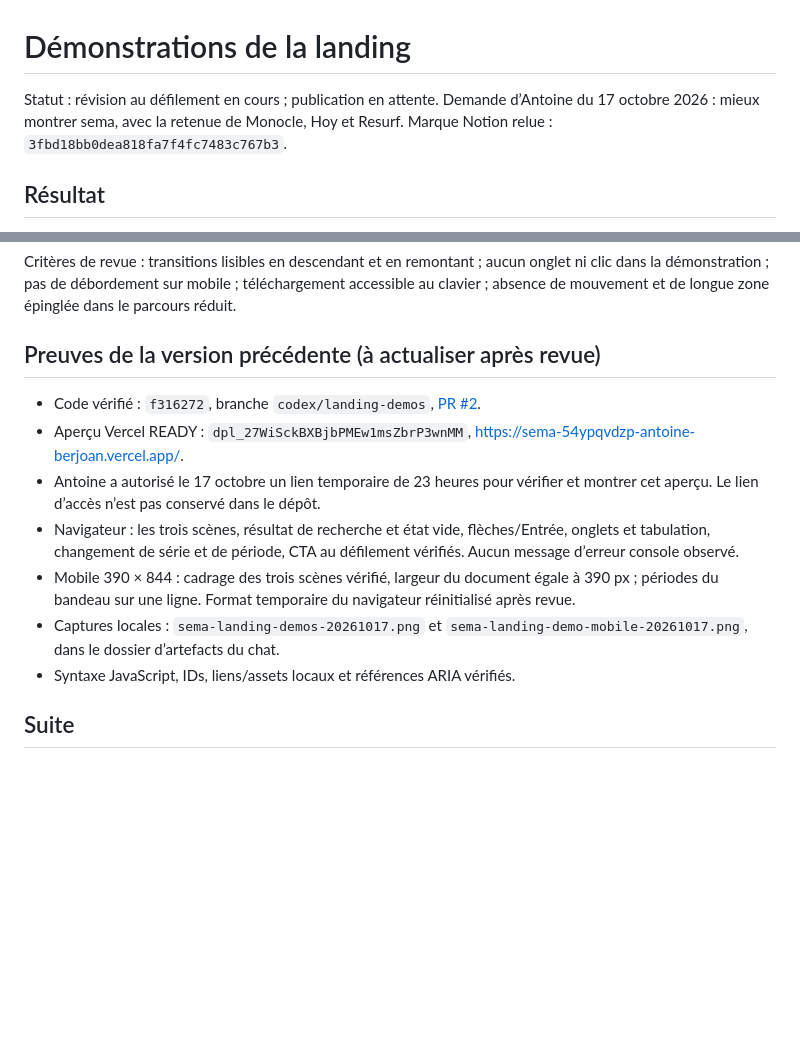
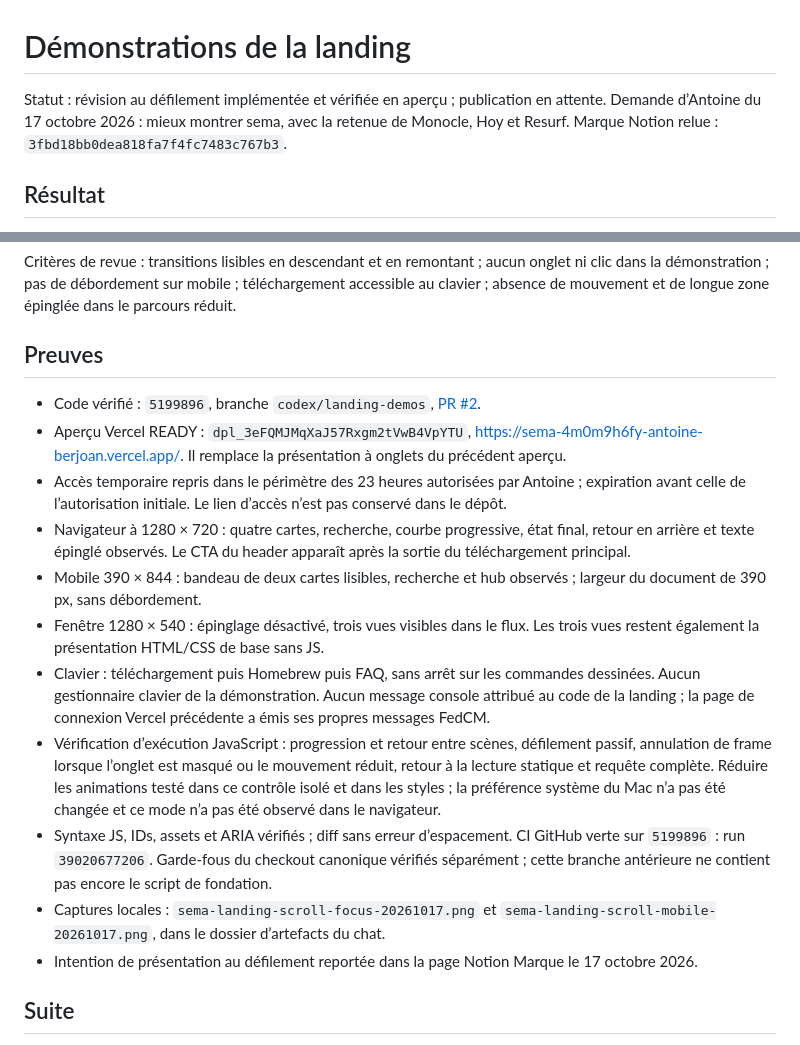
Before and after one commit to antoineberjoan/sema, a Markdown page: docs/plans/landing-demos.md, 2 parts joined by grey strips. Drawn GitHub-style; blank space fills up the shorter version.

Commit message:
docs: record scroll presentation review

```diff
--- a/docs/plans/landing-demos.md
+++ b/docs/plans/landing-demos.md
@@ -1,6 +1,6 @@
 # Démonstrations de la landing
 
-Statut : révision au défilement en cours ; publication en attente. Demande d’Antoine du 17 octobre 2026 : mieux montrer sema, avec la retenue de Monocle, Hoy et Resurf. Marque Notion relue : `3fbd18bb0dea818fa7f4fc7483c767b3`.
+Statut : révision au défilement implémentée et vérifiée en aperçu ; publication en attente. Demande d’Antoine du 17 octobre 2026 : mieux montrer sema, avec la retenue de Monocle, Hoy et Resurf. Marque Notion relue : `3fbd18bb0dea818fa7f4fc7483c767b3`.
 
 ## Résultat
 
@@ -11,15 +11,19 @@ Storyboard : favoris jusqu’à 24 %, apparition de la recherche entre 24 et 36
 Sans JavaScript, avec Réduire les animations ou en fenêtre basse, les trois vues restent dans le flux de lecture. L’illustration est un seul élément accessible, avec une description réservée aux lecteurs d’écran qui identifie les valeurs fictives. Les commandes dessinées ne sont plus de faux contrôles interactifs. Téléchargement, Homebrew, logo tracé, CTA au défilement, Ko-fi et liens légaux sont conservés.
 
 Critères de revue : transitions lisibles en descendant et en remontant ; aucun onglet ni clic dans la démonstration ; pas de débordement sur mobile ; téléchargement accessible au clavier ; absence de mouvement et de longue zone épinglée dans le parcours réduit.
-## Preuves de la version précédente (à actualiser après revue)
+## Preuves
 
-- Code vérifié : `f316272`, branche `codex/landing-demos`, [PR #2](https://github.com/antoineberjoan/sema/pull/2).
-- Aperçu Vercel READY : `dpl_27WiSckBXBjbPMEw1msZbrP3wnMM`, https://sema-54ypqvdzp-antoine-berjoan.vercel.app/.
-- Antoine a autorisé le 17 octobre un lien temporaire de 23 heures pour vérifier et montrer cet aperçu. Le lien d’accès n’est pas conservé dans le dépôt.
-- Navigateur : les trois scènes, résultat de recherche et état vide, flèches/Entrée, onglets et tabulation, changement de série et de période, CTA au défilement vérifiés. Aucun message d’erreur console observé.
-- Mobile 390 × 844 : cadrage des trois scènes vérifié, largeur du document égale à 390 px ; périodes du bandeau sur une ligne. Format temporaire du navigateur réinitialisé après revue.
-- Captures locales : `sema-landing-demos-20261017.png` et `sema-landing-demo-mobile-20261017.png`, dans le dossier d’artefacts du chat.
-- Syntaxe JavaScript, IDs, liens/assets locaux et références ARIA vérifiés.
+- Code vérifié : `5199896`, branche `codex/landing-demos`, [PR #2](https://github.com/antoineberjoan/sema/pull/2).
+- Aperçu Vercel READY : `dpl_3eFQMJMqXaJ57Rxgm2tVwB4VpYTU`, https://sema-4m0m9h6fy-antoine-berjoan.vercel.app/. Il remplace la présentation à onglets du précédent aperçu.
+- Accès temporaire repris dans le périmètre des 23 heures autorisées par Antoine ; expiration avant celle de l’autorisation initiale. Le lien d’accès n’est pas conservé dans le dépôt.
+- Navigateur à 1280 × 720 : quatre cartes, recherche, courbe progressive, état final, retour en arrière et texte épinglé observés. Le CTA du header apparaît après la sortie du téléchargement principal.
+- Mobile 390 × 844 : bandeau de deux cartes lisibles, recherche et hub observés ; largeur du document de 390 px, sans débordement.
+- Fenêtre 1280 × 540 : épinglage désactivé, trois vues visibles dans le flux. Les trois vues restent également la présentation HTML/CSS de base sans JS.
+- Clavier : téléchargement puis Homebrew puis FAQ, sans arrêt sur les commandes dessinées. Aucun gestionnaire clavier de la démonstration. Aucun message console attribué au code de la landing ; la page de connexion Vercel précédente a émis ses propres messages FedCM.
+- Vérification d’exécution JavaScript : progression et retour entre scènes, défilement passif, annulation de frame lorsque l’onglet est masqué ou le mouvement réduit, retour à la lecture statique et requête complète. Réduire les animations testé dans ce contrôle isolé et dans les styles ; la préférence système du Mac n’a pas été changée et ce mode n’a pas été observé dans le navigateur.
+- Syntaxe JS, IDs, assets et ARIA vérifiés ; diff sans erreur d’espacement. CI GitHub verte sur `5199896` : run `39020677206`. Garde-fous du checkout canonique vérifiés séparément ; cette branche antérieure ne contient pas encore le script de fondation.
+- Captures locales : `sema-landing-scroll-focus-20261017.png` et `sema-landing-scroll-mobile-20261017.png`, dans le dossier d’artefacts du chat.
+- Intention de présentation au défilement reportée dans la page Notion Marque le 17 octobre 2026.
 
 ## Suite
 
```
